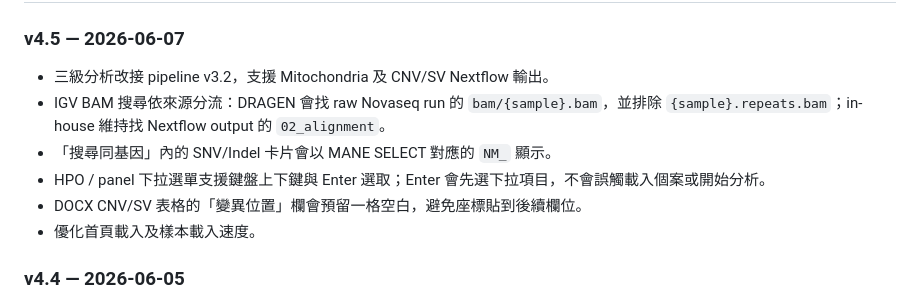
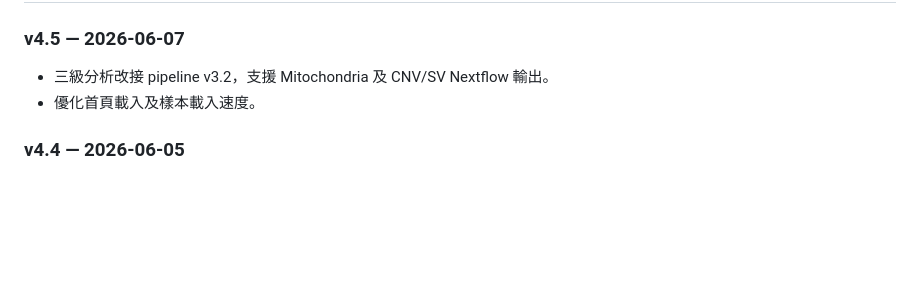
Before and after one commit to puddingyd/NGS-UI, a Markdown page: frontend/VERSION.md, the part around the change. GitHub-like rendering; blank space fills up the shorter version.

```diff
--- a/frontend/VERSION.md
+++ b/frontend/VERSION.md
@@ -9,10 +9,6 @@
 ### v4.5 — 2026-06-07
 
 - 三級分析改接 pipeline v3.2，支援 Mitochondria 及 CNV/SV Nextflow 輸出。
-- IGV BAM 搜尋依來源分流：DRAGEN 會找 raw Novaseq run 的 `bam/{sample}.bam`，並排除 `{sample}.repeats.bam`；in-house 維持找 Nextflow output 的 `02_alignment`。
-- 「搜尋同基因」內的 SNV/Indel 卡片會以 MANE SELECT 對應的 `NM_` 顯示。
-- HPO / panel 下拉選單支援鍵盤上下鍵與 Enter 選取；Enter 會先選下拉項目，不會誤觸載入個案或開始分析。
-- DOCX CNV/SV 表格的「變異位置」欄會預留一格空白，避免座標貼到後續欄位。
 - 優化首頁載入及樣本載入速度。
 
 ### v4.4 — 2026-06-05
```
